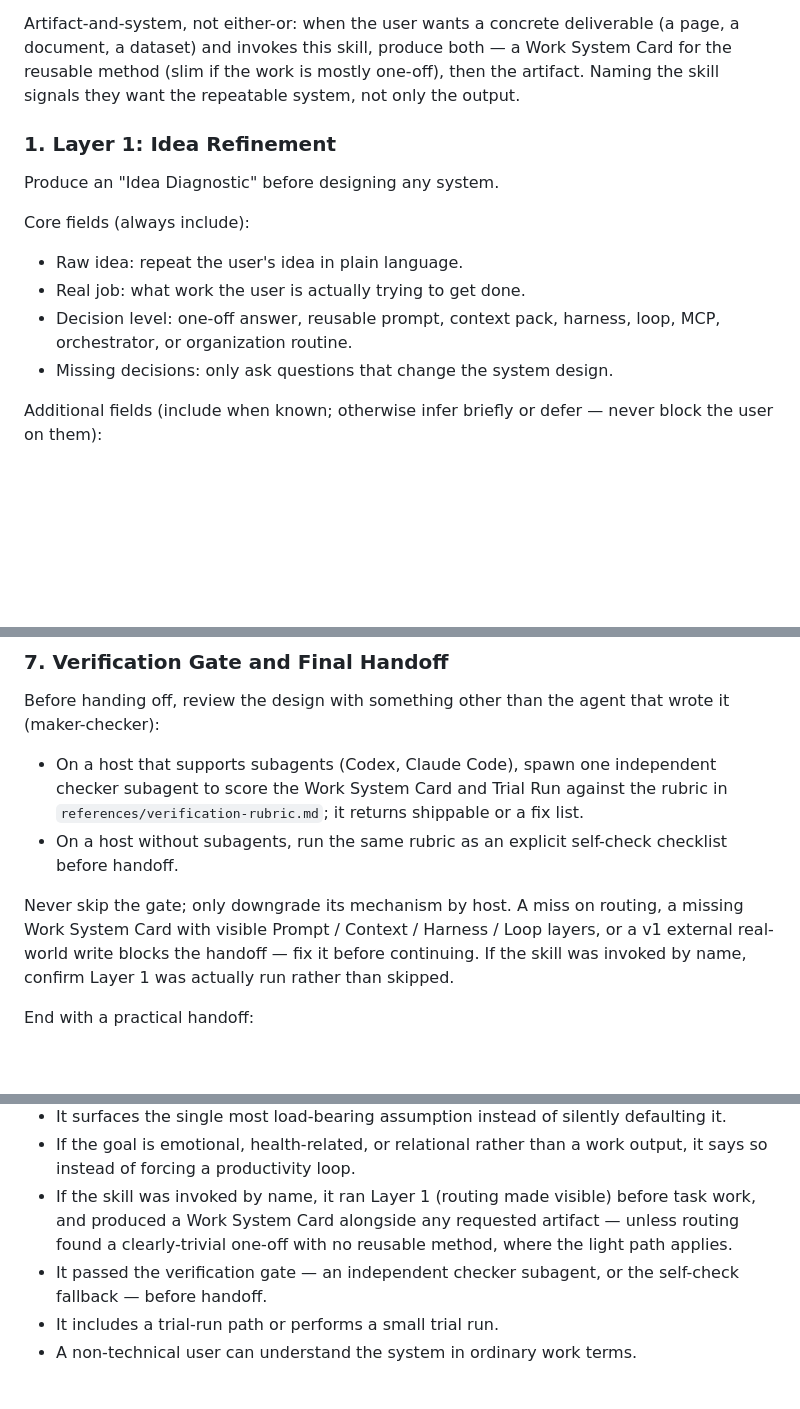
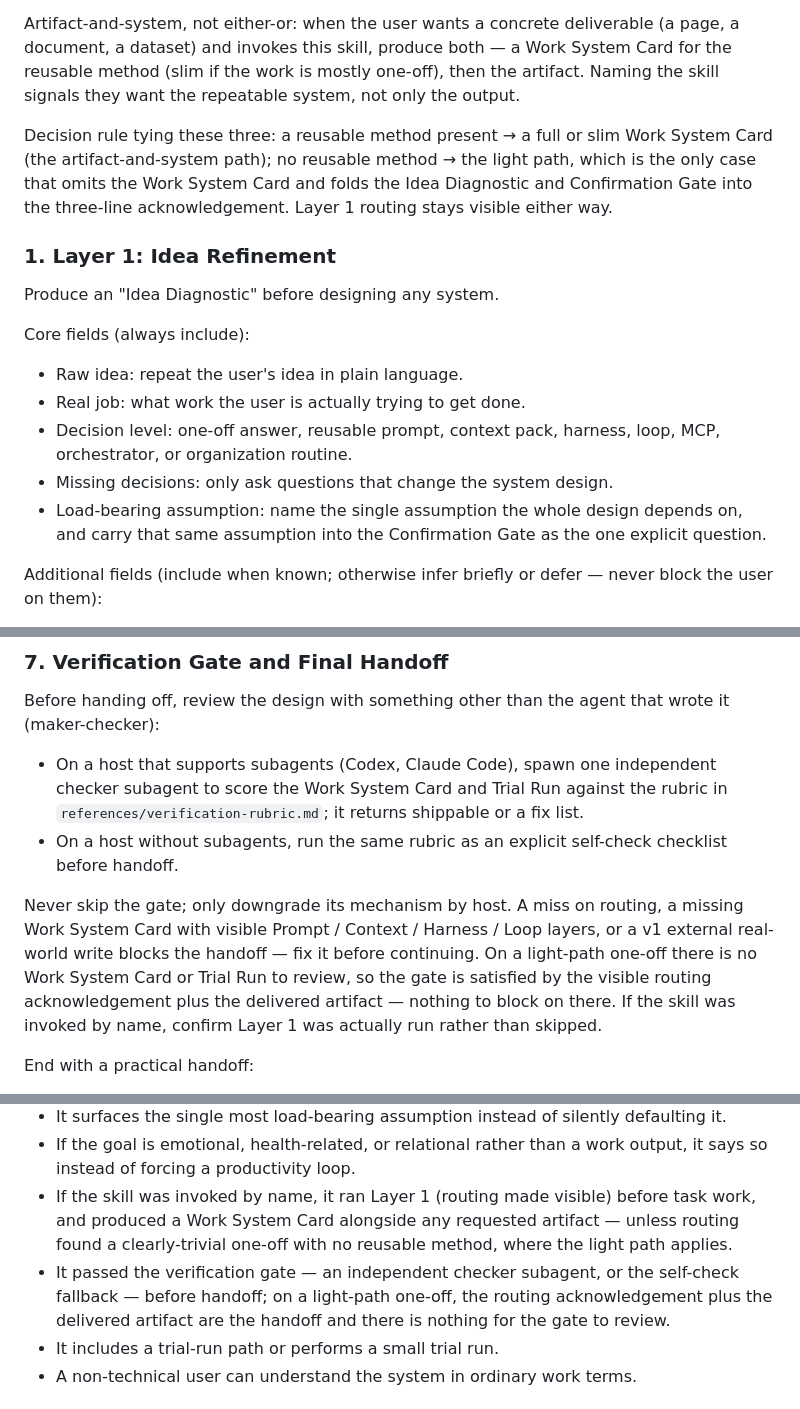
Before and after one commit to EthanQC/SystemWright, a Markdown page: system-wright/SKILL.md, 3 parts joined by grey strips. GitHub-like rendering; blank space fills up the shorter version.

Commit message:
docs(skill): carve out light path in gate/quality-bar, unify named-invocation rule, name load-bearing assumption in Layer 1
- step 7 + Quality Bar: state explicitly that a light-path one-off has no Work
  System Card or Trial Run to review, so the gate is satisfied by the routing
  acknowledgement + artifact — removes the apparent contradiction with the
  absolute "never skip the gate".
- add a decision rule tying the three named-invocation paragraphs: reusable method
  -> full/slim Work System Card; no reusable method -> light path (the only case
  that omits the card and folds Diagnostic + Confirmation into the 3-line ack).
- Layer 1 Idea Diagnostic: add a "Load-bearing assumption" core field so the
  single most load-bearing assumption is named at diagnosis, not only at the gate.

Co-Authored-By: Claude Opus 4.8 (1M context) <noreply@anthropic.com>

```diff
--- a/system-wright/SKILL.md
+++ b/system-wright/SKILL.md
@@ -41,6 +41,8 @@ Light path for a clearly-trivial one-off: when a named invocation routes to "one
 
 Artifact-and-system, not either-or: when the user wants a concrete deliverable (a page, a document, a dataset) and invokes this skill, produce both — a Work System Card for the reusable method (slim if the work is mostly one-off), then the artifact. Naming the skill signals they want the repeatable system, not only the output.
 
+Decision rule tying these three: a reusable method present → a full or slim Work System Card (the artifact-and-system path); no reusable method → the light path, which is the only case that omits the Work System Card and folds the Idea Diagnostic and Confirmation Gate into the three-line acknowledgement. Layer 1 routing stays visible either way.
+
 ### 1. Layer 1: Idea Refinement
 
 Produce an "Idea Diagnostic" before designing any system.
@@ -51,6 +53,7 @@ Core fields (always include):
 - Real job: what work the user is actually trying to get done.
 - Decision level: one-off answer, reusable prompt, context pack, harness, loop, MCP, orchestrator, or organization routine.
 - Missing decisions: only ask questions that change the system design.
+- Load-bearing assumption: name the single assumption the whole design depends on, and carry that same assumption into the Confirmation Gate as the one explicit question.
 
 Additional fields (include when known; otherwise infer briefly or defer — never block the user on them):
 
@@ -174,7 +177,7 @@ Before handing off, review the design with something other than the agent that w
 - On a host that supports subagents (Codex, Claude Code), spawn one independent checker subagent to score the Work System Card and Trial Run against the rubric in `references/verification-rubric.md`; it returns shippable or a fix list.
 - On a host without subagents, run the same rubric as an explicit self-check checklist before handoff.
 
-Never skip the gate; only downgrade its mechanism by host. A miss on routing, a missing Work System Card with visible Prompt / Context / Harness / Loop layers, or a v1 external real-world write blocks the handoff — fix it before continuing. If the skill was invoked by name, confirm Layer 1 was actually run rather than skipped.
+Never skip the gate; only downgrade its mechanism by host. A miss on routing, a missing Work System Card with visible Prompt / Context / Harness / Loop layers, or a v1 external real-world write blocks the handoff — fix it before continuing. On a light-path one-off there is no Work System Card or Trial Run to review, so the gate is satisfied by the visible routing acknowledgement plus the delivered artifact — nothing to block on there. If the skill was invoked by name, confirm Layer 1 was actually run rather than skipped.
 
 End with a practical handoff:
 
@@ -208,7 +211,7 @@ The output is acceptable only if:
 - It surfaces the single most load-bearing assumption instead of silently defaulting it.
 - If the goal is emotional, health-related, or relational rather than a work output, it says so instead of forcing a productivity loop.
 - If the skill was invoked by name, it ran Layer 1 (routing made visible) before task work, and produced a Work System Card alongside any requested artifact — unless routing found a clearly-trivial one-off with no reusable method, where the light path applies.
-- It passed the verification gate — an independent checker subagent, or the self-check fallback — before handoff.
+- It passed the verification gate — an independent checker subagent, or the self-check fallback — before handoff; on a light-path one-off, the routing acknowledgement plus the delivered artifact are the handoff and there is nothing for the gate to review.
 - It includes a trial-run path or performs a small trial run.
 - A non-technical user can understand the system in ordinary work terms.
 
```
